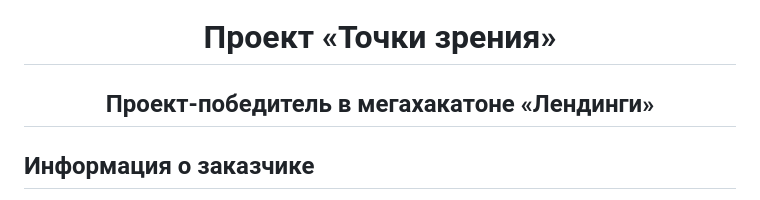
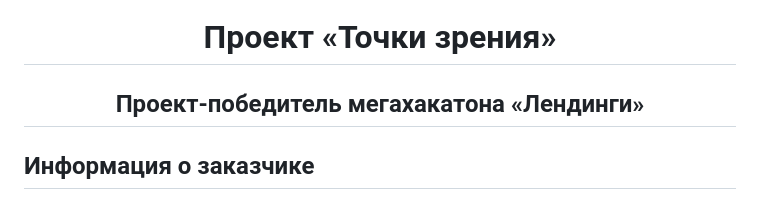
Before and after one commit to Odiosus/points-of-view, a Markdown page: README.md, the part around the change. GitHub-like rendering.

```diff
--- a/README.md
+++ b/README.md
@@ -1,6 +1,6 @@
 <h1 align="center">Проект «Точки зрения»</h1>
 
-<h2 align="center">Проект-победитель в мегахакатоне «Лендинги»</h2>
+<h2 align="center">Проект-победитель мегахакатона «Лендинги»</h2>
 
 ## <a id="title1">Информация о заказчике</a>
 
```
